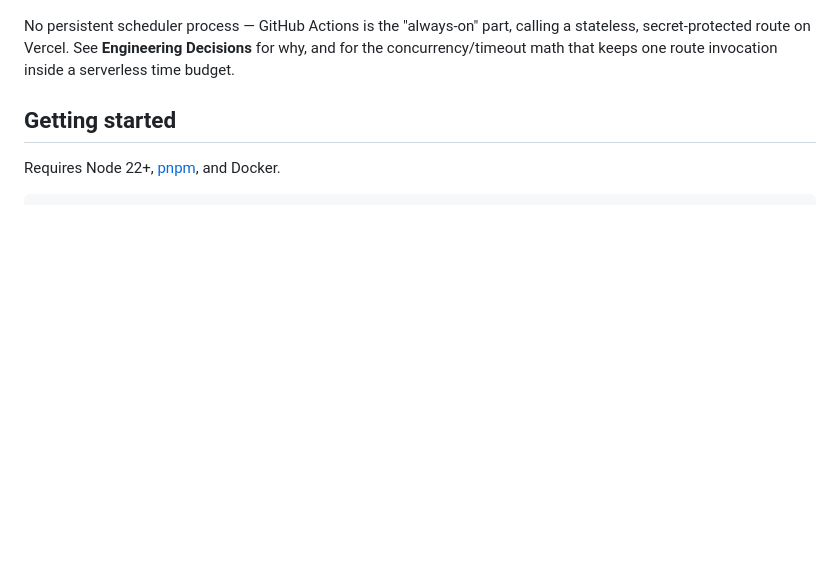
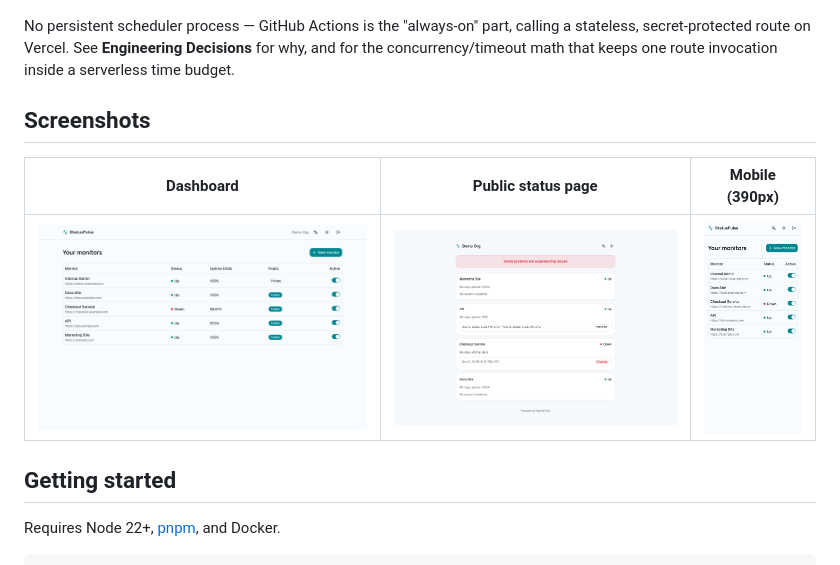
Before and after one commit to chrismoussounda/status-pulse, a Markdown page: README.md, the part around the change. Drawn GitHub-style; pictures changed too: docs/screenshots/dashboard.png (added), docs/screenshots/mobile-dashboard.png (added), docs/screenshots/status-page.png (added); blank space fills up the shorter version.

Commit message:
docs(readme): add screenshots of the dashboard and public status page

```diff
--- a/README.md
+++ b/README.md
@@ -41,6 +41,12 @@ No persistent scheduler process — GitHub Actions is the "always-on" part,
 calling a stateless, secret-protected route on Vercel. See **Engineering
 Decisions** for why, and for the concurrency/timeout math that keeps one
 route invocation inside a serverless time budget.
+
+## Screenshots
+
+| Dashboard                                    | Public status page                                      | Mobile (390px)                                                                         |
+| -------------------------------------------- | ------------------------------------------------------- | -------------------------------------------------------------------------------------- |
+| ![Dashboard](docs/screenshots/dashboard.png) | ![Public status page](docs/screenshots/status-page.png) | <img src="docs/screenshots/mobile-dashboard.png" width="200" alt="Mobile dashboard" /> |
 
 ## Getting started
 
```
